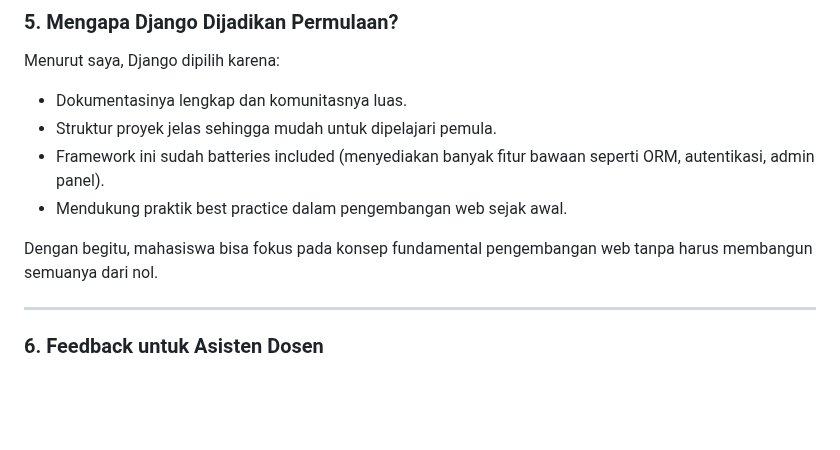
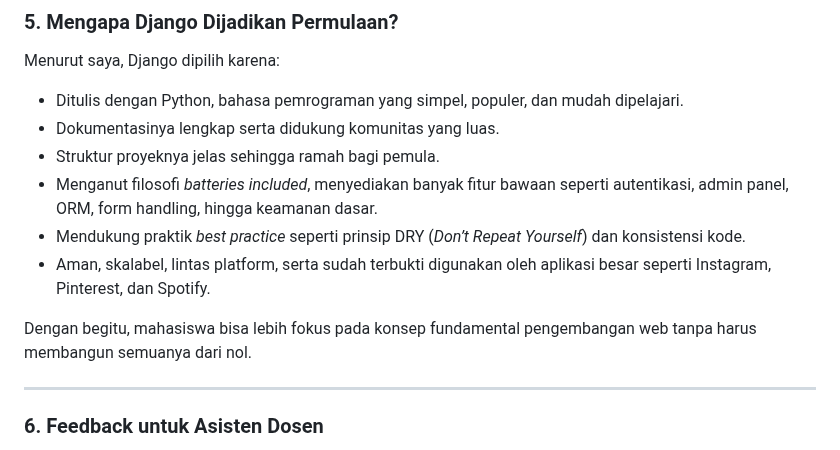
Before and after one commit to fideligo/mamat-sportshop, a Markdown page: README.md, the part around the change. GitHub-like rendering; blank space fills up the shorter version.

```diff
--- a/README.md
+++ b/README.md
@@ -85,12 +85,14 @@ Dengan migrasi, perubahan model (misalnya menambah field baru) dapat diterapkan
 
 Menurut saya, Django dipilih karena:
 
-* Dokumentasinya lengkap dan komunitasnya luas.
-* Struktur proyek jelas sehingga mudah untuk dipelajari pemula.
-* Framework ini sudah batteries included (menyediakan banyak fitur bawaan seperti ORM, autentikasi, admin panel).
-* Mendukung praktik best practice dalam pengembangan web sejak awal.
+* Ditulis dengan Python, bahasa pemrograman yang simpel, populer, dan mudah dipelajari.
+* Dokumentasinya lengkap serta didukung komunitas yang luas.
+* Struktur proyeknya jelas sehingga ramah bagi pemula.
+* Menganut filosofi *batteries included*, menyediakan banyak fitur bawaan seperti autentikasi, admin panel, ORM, form handling, hingga keamanan dasar.
+* Mendukung praktik *best practice* seperti prinsip DRY (*Don’t Repeat Yourself*) dan konsistensi kode.
+* Aman, skalabel, lintas platform, serta sudah terbukti digunakan oleh aplikasi besar seperti Instagram, Pinterest, dan Spotify.
 
-Dengan begitu, mahasiswa bisa fokus pada konsep fundamental pengembangan web tanpa harus membangun semuanya dari nol.
+Dengan begitu, mahasiswa bisa lebih fokus pada konsep fundamental pengembangan web tanpa harus membangun semuanya dari nol.
 
 ---
 
```
